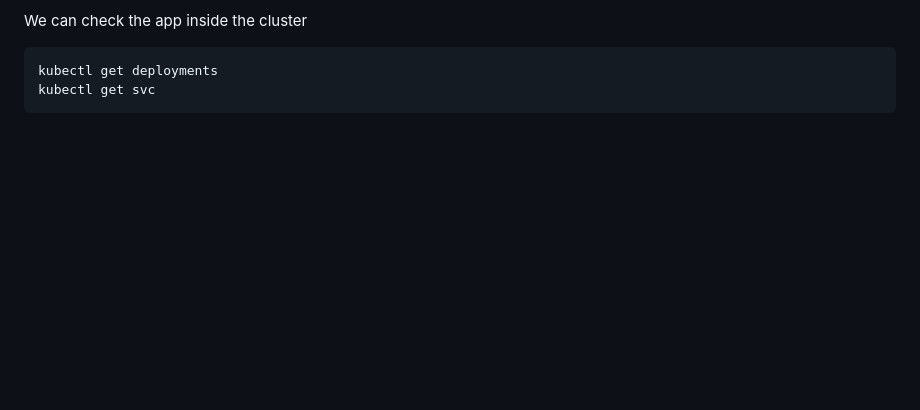
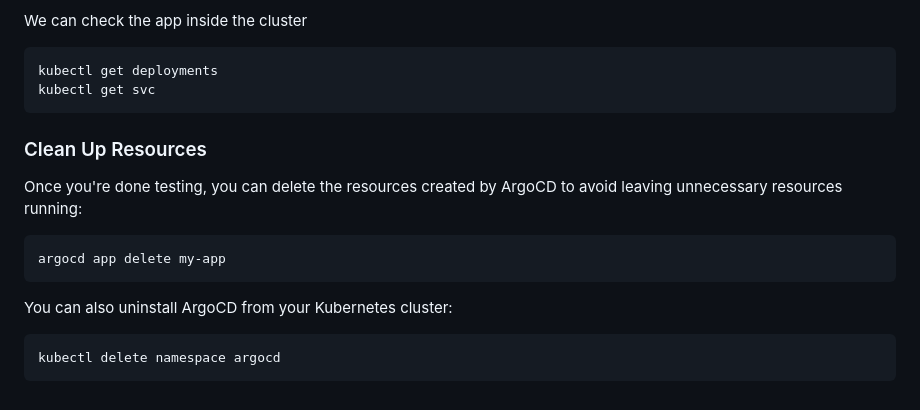
Before and after one commit to My-projects-Files/Mark-10-Kubernet_repo, a Markdown page: README.md, the part around the change. GitHub-like rendering; blank space fills up the shorter version.

Commit message:
ArgoCD cleanup

```diff
--- a/README.md
+++ b/README.md
@@ -133,3 +133,13 @@ We can check the app inside the cluster
 kubectl get deployments
 kubectl get svc
 ~~~
+
+### Clean Up Resources
+Once you're done testing, you can delete the resources created by ArgoCD to avoid leaving unnecessary resources running:
+~~~
+argocd app delete my-app
+~~~
+You can also uninstall ArgoCD from your Kubernetes cluster:
+~~~
+kubectl delete namespace argocd
+~~~
```
